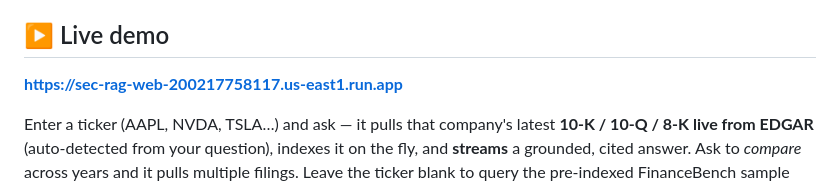
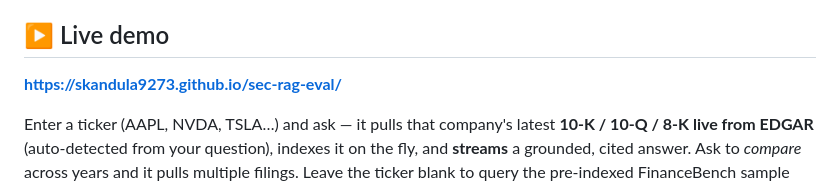
Before and after one commit to skandula9273/sec-rag-eval, a Markdown page: README.md, the part around the change. Drawn GitHub-style.

Commit message:
Docs: point demo link back to GitHub Pages (per request)

```diff
--- a/README.md
+++ b/README.md
@@ -12,7 +12,7 @@ companies.
 
 ## ▶ Live demo
 
-**https://sec-rag-web-200217758117.us-east1.run.app**
+**https://skandula9273.github.io/sec-rag-eval/**
 
 Enter a ticker (AAPL, NVDA, TSLA…) and ask — it pulls that company's latest
 **10-K / 10-Q / 8-K live from EDGAR** (auto-detected from your question), indexes
```
